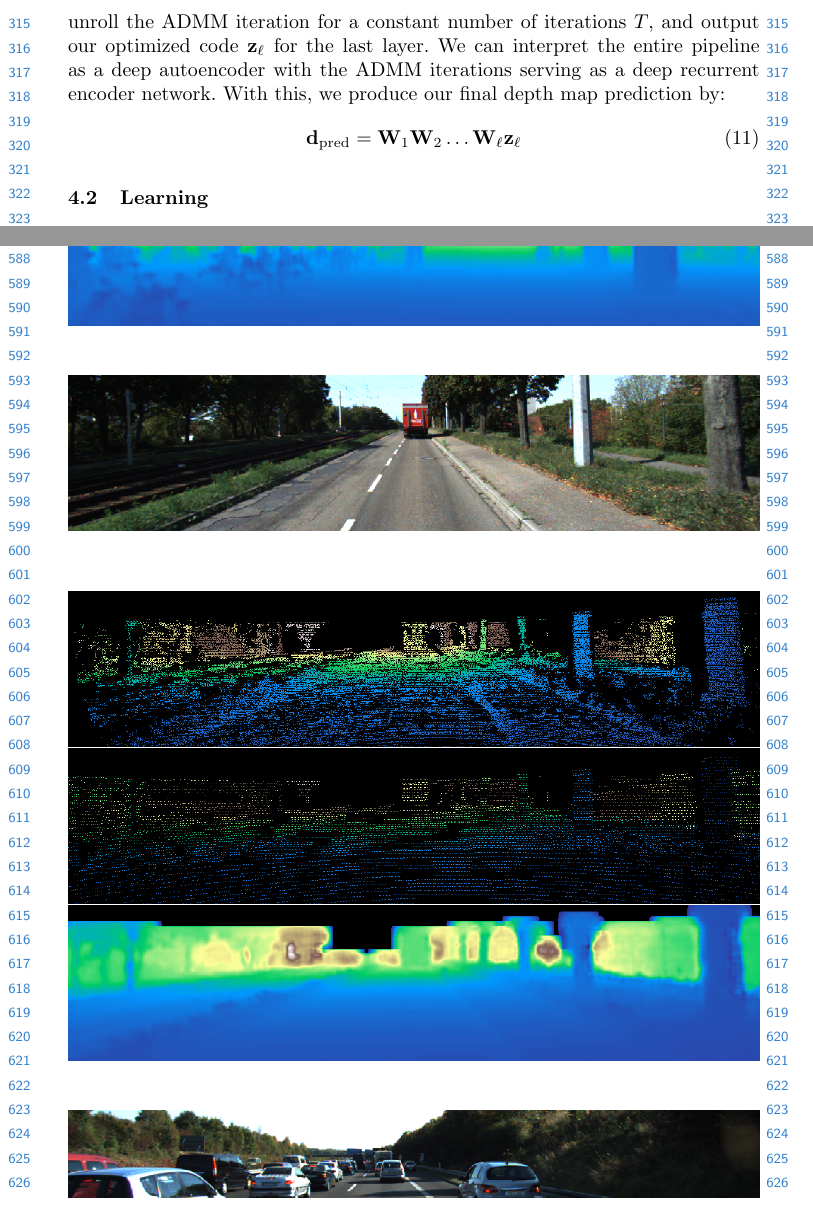
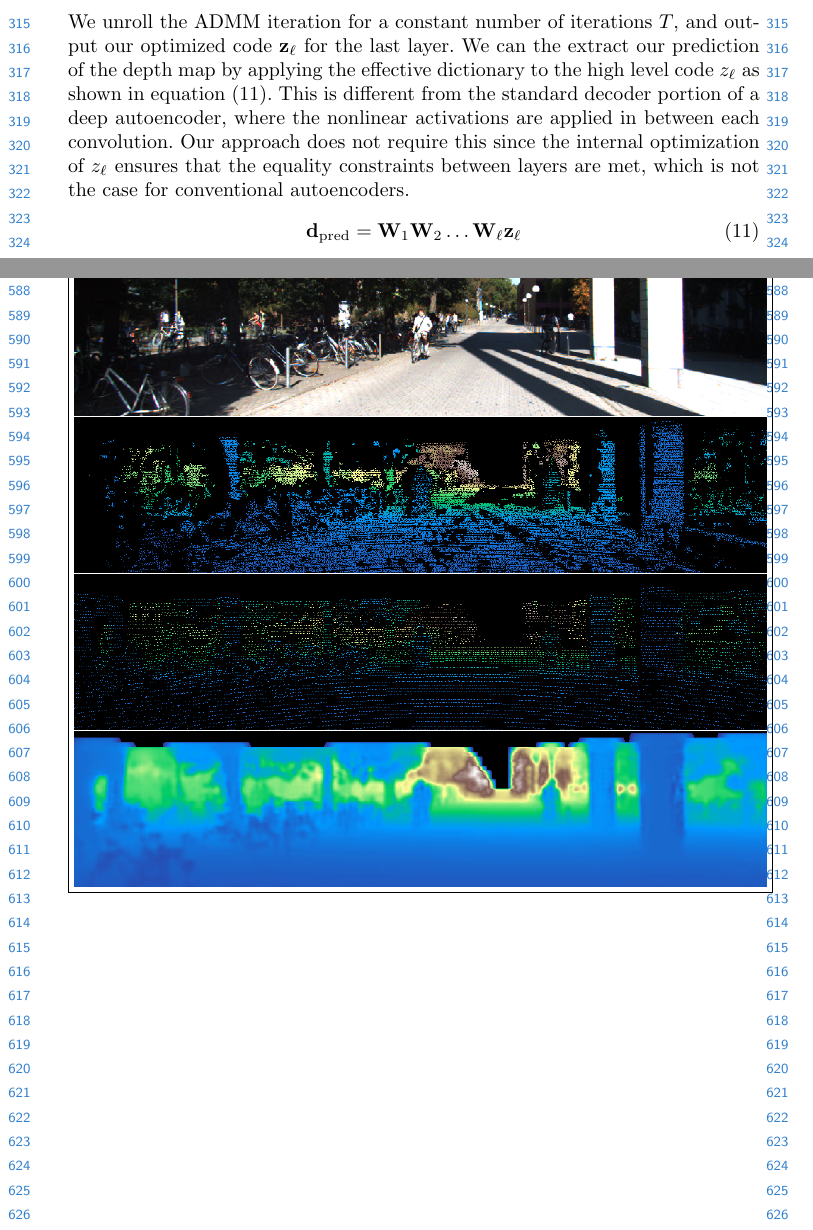
Before and after one commit to nchodosh/eccv2018, a LaTeX paper (paper.tex, which reads sections/Approach_chaoyang.tex, sections/VisualResults.tex): two parts of pages 8 and 14 of 16 before the commit and two parts of pages 8 and 14 of 17 after it, joined at a grey line, cut so that both start at the same text. Compiled offline with pdfLaTeX.

Commit message:
Updates from ShareLaTeX

```diff
--- a/sections/Approach_chaoyang.tex
+++ b/sections/Approach_chaoyang.tex
@@ -125,9 +125,8 @@ The ADMM algorithm then minimizes $L_\rho$ over each variable in turn, while kee
 \end{algorithm}
 
 The full procedure is detailed in algorithm (\ref{alg:dcsc}).
-As shown in above, all the operations used in the ADMM iteration are differentiable, and can be implemented with CNN layers \eg convolution, convolution transpose, and ReLU. We unroll the ADMM iteration for a constant number of iterations $T$, and output our optimized code $\z_\ell$ for the last layer.
-We can interpret the entire pipeline as a deep autoencoder with the ADMM iterations serving as a deep recurrent encoder network.
-With this, we produce our final depth map prediction by:
+As shown in above, all the operations used in the ADMM iteration are differentiable, and can be implemented with CNeN layers \eg convolution, convolution transpose, and ReLU. We unroll the ADMM iteration for a constant number of iterations $T$, and output our optimized code $\z_\ell$ for the last layer.
+We can the extract our prediction of the depth map by applying the effective dictionary to the high level code $z_{\ell}$ as shown in equation (\ref{eq:recon}). This is different from the standard decoder portion of a deep autoencoder, where the nonlinear activations are applied in between each convolution. Our approach does not require this since the internal optimization of $z_{\ell}$ ensures that the equality constraints between layers are met, which is not the case for conventional autoencoders.
 \begin{equation}
   \label{eq:recon}
   \d_\text{pred} = \W_1\W_2\ldots \W_{\ell}\z_{\ell}
--- a/sections/VisualResults.tex
+++ b/sections/VisualResults.tex
@@ -8,5 +4,8 @@
-\includegraphics[width=\textwidth]{visual_results/prediction1}\\\\\\\bigskip
-\includegraphics[width=\textwidth]{visual_results/rgb2}\\
+\centering{
+\fbox{\parbox{\textwidth}{\includegraphics[width=\textwidth]{visual_results/rgb1}
+\includegraphics[width=\textwidth]{visual_results/ground1}
+\includegraphics[width=\textwidth]{visual_results/input1}
+\includegraphics[width=\textwidth]{visual_results/prediction1}}}\\\smallskip
+\newpage\fbox{\parbox{\textwidth}{\includegraphics[width=\textwidth]{visual_results/rgb2}\\
 \includegraphics[width=\textwidth]{visual_results/ground2}\\
 \includegraphics[width=\textwidth]{visual_results/input2}\\
-\includegraphics[width=\textwidth]{visual_results/prediction2}\\\\\\
```
Also changed, not shown: sections/Conclusion.tex (+1 -1 lines), sections/VisualResults.tex (13 more changed lines).
